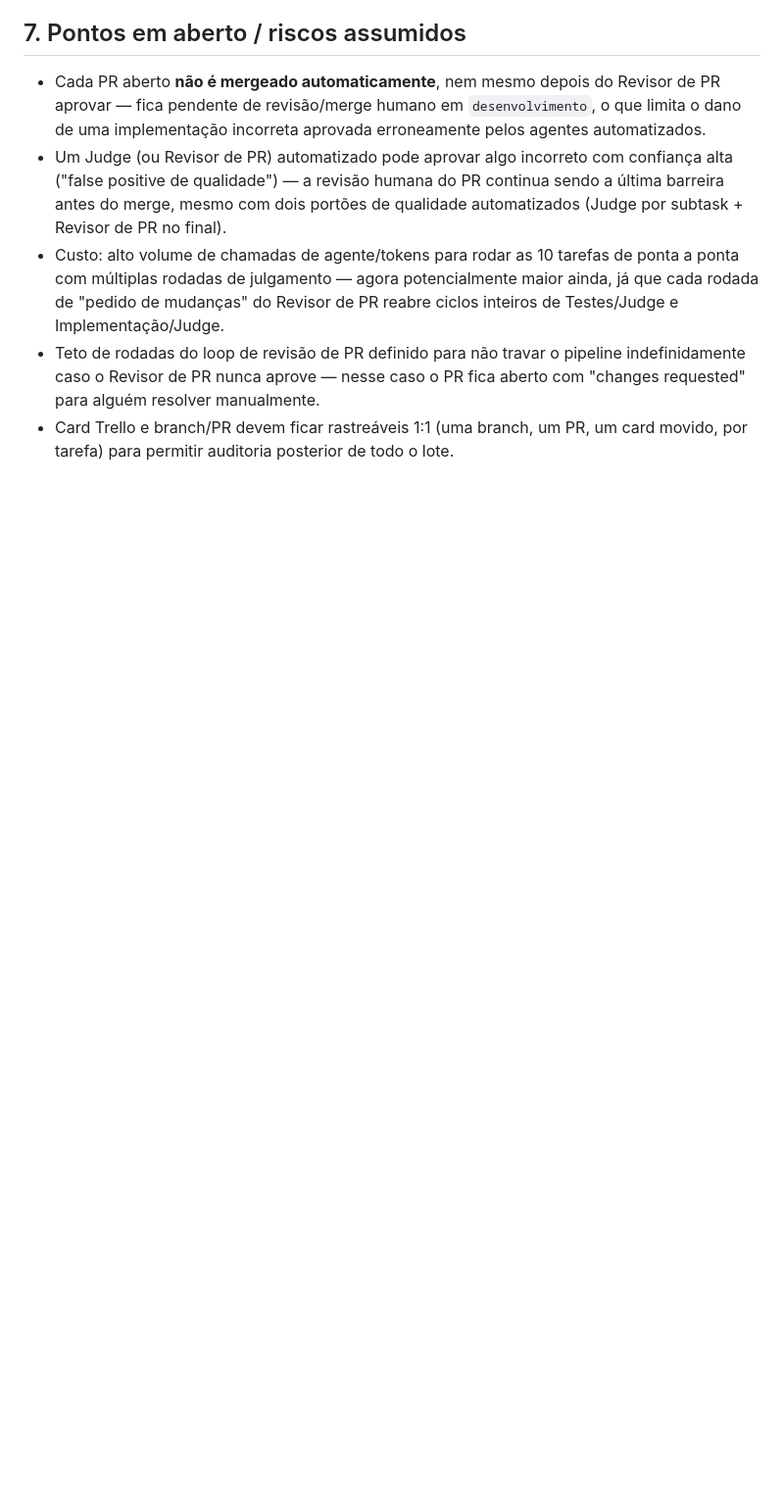
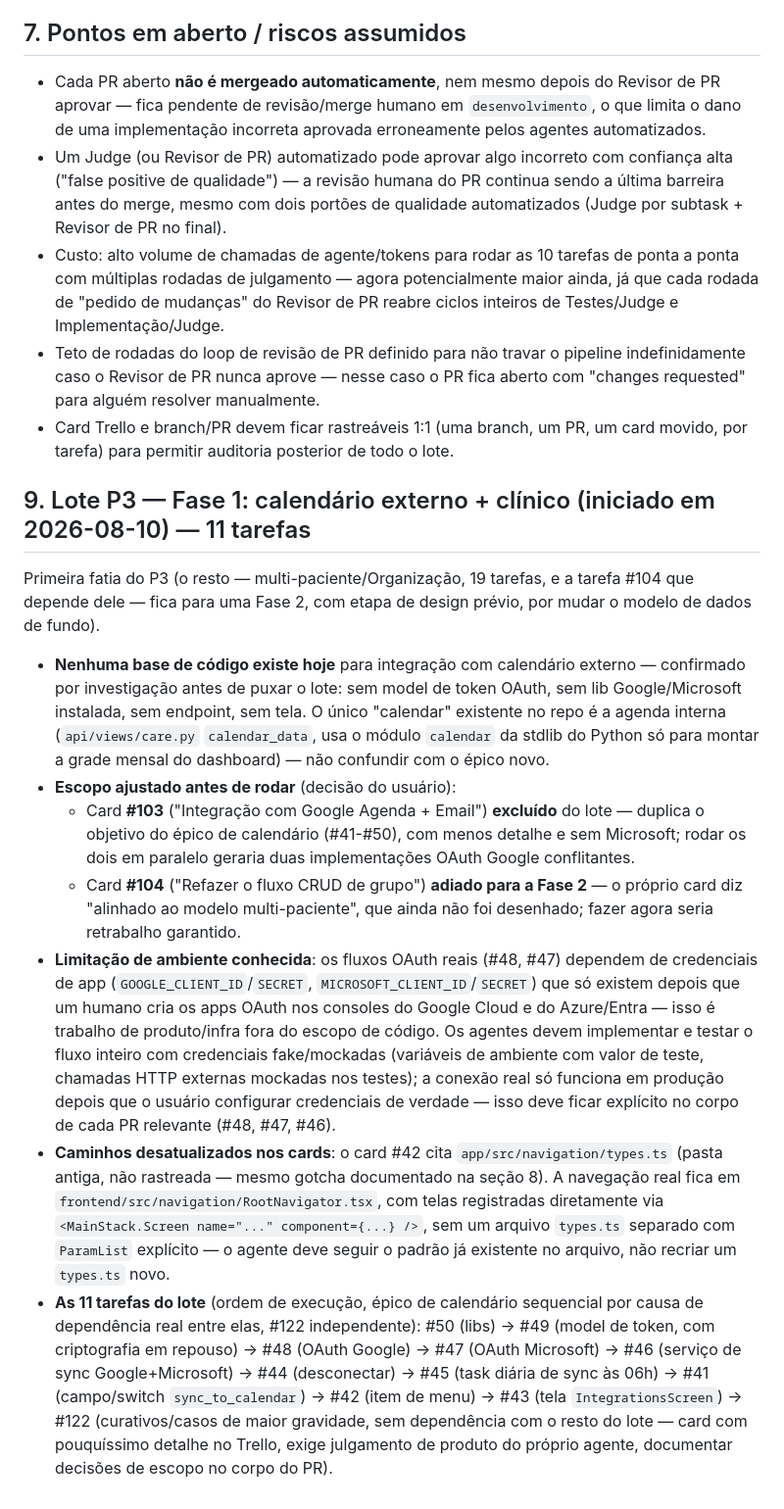
Before and after one commit to ArthurPoggy/cuidarjuntos, a Markdown page: FLUXO_DESENVOLVIMENTO_ORQUESTRADO.md, the part around the change. Shown at 98% size. Drawn GitHub-style; blank space fills up the shorter version.

Commit message:
docs: preparar fase 1 do lote P3 (calendario externo + clinico)
Registra que nao existe nenhuma base de codigo para integracao com
calendario externo, o ajuste de escopo (exclui #103 por duplicar o
epico de calendario, adia #104 para a fase 2 do multi-paciente), a
limitacao de credenciais OAuth reais, e a ordem de execucao das 11
tarefas.

Co-Authored-By: Claude Sonnet 5 <noreply@anthropic.com>

```diff
--- a/FLUXO_DESENVOLVIMENTO_ORQUESTRADO.md
+++ b/FLUXO_DESENVOLVIMENTO_ORQUESTRADO.md
@@ -279,3 +279,51 @@ para esse volume maior de tarefas (ver racional abaixo):
   PR fica aberto com "changes requested" para alguém resolver manualmente.
 - Card Trello e branch/PR devem ficar rastreáveis 1:1 (uma branch, um PR, um
   card movido, por tarefa) para permitir auditoria posterior de todo o lote.
+
+## 9. Lote P3 — Fase 1: calendário externo + clínico (iniciado em 2026-08-10) — 11 tarefas
+
+Primeira fatia do P3 (o resto — multi-paciente/Organização, 19 tarefas, e a
+tarefa #104 que depende dele — fica para uma Fase 2, com etapa de design
+prévio, por mudar o modelo de dados de fundo).
+
+- **Nenhuma base de código existe hoje** para integração com calendário
+  externo — confirmado por investigação antes de puxar o lote: sem model de
+  token OAuth, sem lib Google/Microsoft instalada, sem endpoint, sem tela.
+  O único "calendar" existente no repo é a agenda interna (`api/views/care.py`
+  `calendar_data`, usa o módulo `calendar` da stdlib do Python só para montar
+  a grade mensal do dashboard) — não confundir com o épico novo.
+- **Escopo ajustado antes de rodar** (decisão do usuário):
+  - Card **#103** ("Integração com Google Agenda + Email") **excluído** do
+    lote — duplica o objetivo do épico de calendário (#41-#50), com menos
+    detalhe e sem Microsoft; rodar os dois em paralelo geraria duas
+    implementações OAuth Google conflitantes.
+  - Card **#104** ("Refazer o fluxo CRUD de grupo") **adiado para a Fase 2**
+    — o próprio card diz "alinhado ao modelo multi-paciente", que ainda não
+    foi desenhado; fazer agora seria retrabalho garantido.
+- **Limitação de ambiente conhecida**: os fluxos OAuth reais (#48, #47)
+  dependem de credenciais de app (`GOOGLE_CLIENT_ID`/`SECRET`,
+  `MICROSOFT_CLIENT_ID`/`SECRET`) que só existem depois que um humano
+  cria os apps OAuth nos consoles do Google Cloud e do Azure/Entra — isso é
+  trabalho de produto/infra fora do escopo de código. Os agentes devem
+  implementar e testar o fluxo inteiro com credenciais fake/mockadas
+  (variáveis de ambiente com valor de teste, chamadas HTTP externas
+  mockadas nos testes); a conexão real só funciona em produção depois que
+  o usuário configurar credenciais de verdade — isso deve ficar explícito
+  no corpo de cada PR relevante (#48, #47, #46).
+- **Caminhos desatualizados nos cards**: o card #42 cita
+  `app/src/navigation/types.ts` (pasta antiga, não rastreada — mesmo gotcha
+  documentado na seção 8). A navegação real fica em
+  `frontend/src/navigation/RootNavigator.tsx`, com telas registradas
+  diretamente via `<MainStack.Screen name="..." component={...} />`, sem um
+  arquivo `types.ts` separado com `ParamList` explícito — o agente deve
+  seguir o padrão já existente no arquivo, não recriar um `types.ts` novo.
+- **As 11 tarefas do lote** (ordem de execução, épico de calendário
+  sequencial por causa de dependência real entre elas, #122 independente):
+  #50 (libs) → #49 (model de token, com criptografia em repouso) → #48
+  (OAuth Google) → #47 (OAuth Microsoft) → #46 (serviço de sync
+  Google+Microsoft) → #44 (desconectar) → #45 (task diária de sync às 06h)
+  → #41 (campo/switch `sync_to_calendar`) → #42 (item de menu) → #43 (tela
+  `IntegrationsScreen`) → #122 (curativos/casos de maior gravidade, sem
+  dependência com o resto do lote — card com pouquíssimo detalhe no
+  Trello, exige julgamento de produto do próprio agente, documentar
+  decisões de escopo no corpo do PR).
```
